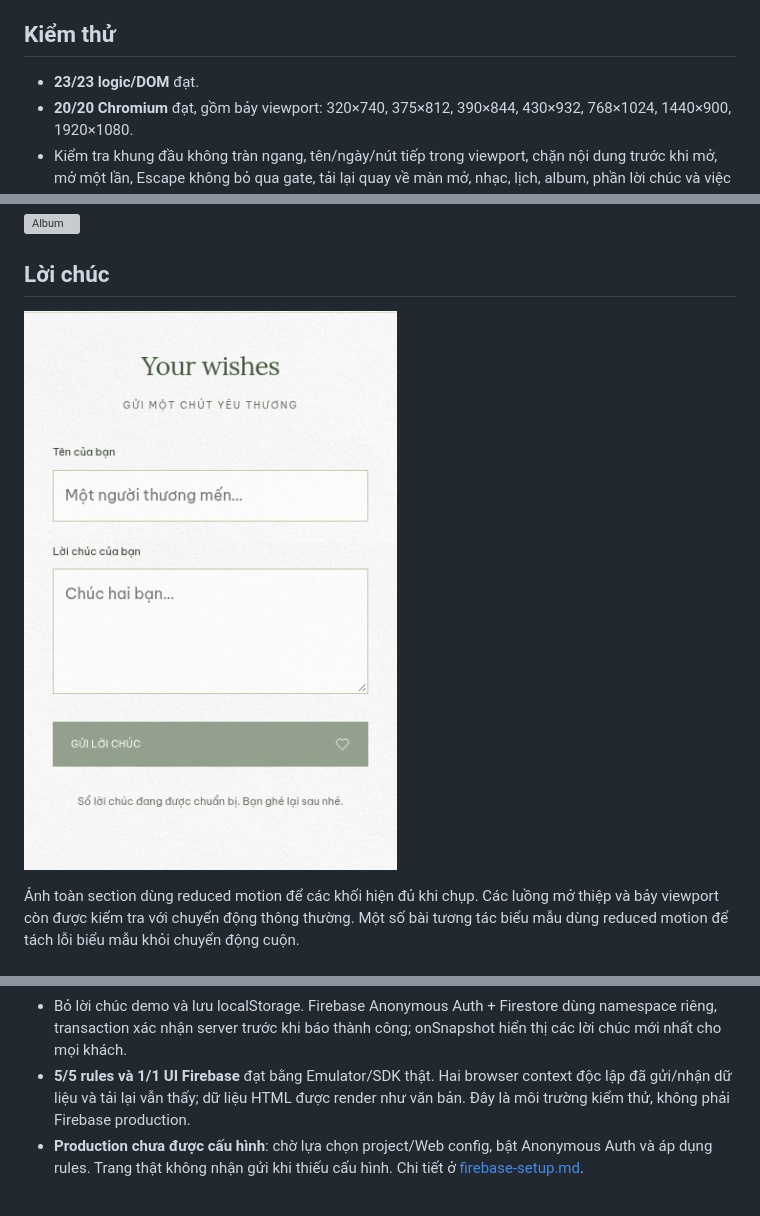
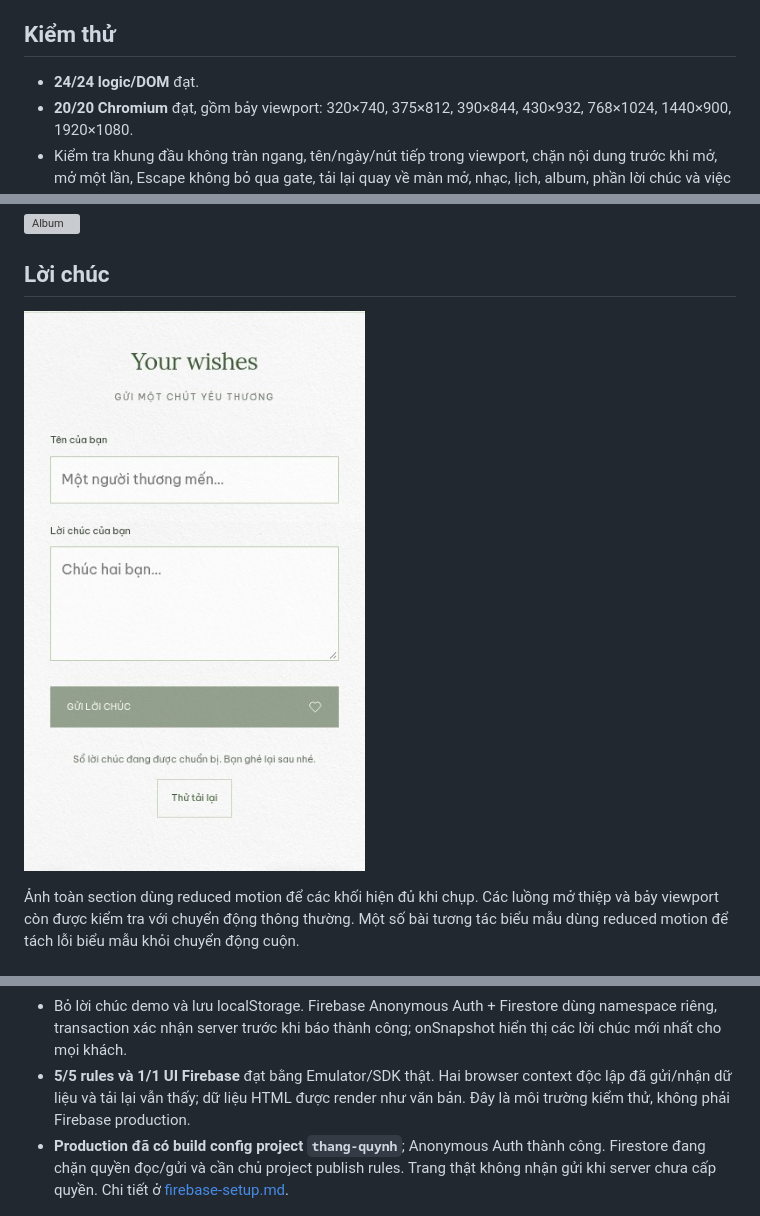
Before and after one commit to ngocnv0410/thang-quynh-wedding, a Markdown page: docs/visual-review.md, 3 parts joined by grey strips. Rendered like a GitHub page; pictures changed too: docs/screenshots/mobile-wishes.jpg; grey boxes are pictures that could not be loaded.

```diff
--- a/docs/visual-review.md
+++ b/docs/visual-review.md
@@ -13,7 +13,7 @@ Tham chiếu bố cục: https://jmiiwedding.com/chinhlinhh. Tông trắng xanh
 
 ## Kiểm thử
 
-- **23/23 logic/DOM** đạt.
+- **24/24 logic/DOM** đạt.
 - **20/20 Chromium** đạt, gồm bảy viewport: 320×740, 375×812, 390×844, 430×932, 768×1024, 1440×900, 1920×1080.
 - Kiểm tra khung đầu không tràn ngang, tên/ngày/nút tiếp trong viewport, chặn nội dung trước khi mở, mở một lần, Escape không bỏ qua gate, tải lại quay về màn mở, nhạc, lịch, album, phần lời chúc và việc bỏ RSVP.
 - Bài riêng xác nhận các lớp phong bì xanh và hoa trắng lá xanh, dải hai ảnh, trang thứ hai và không có Our Story.
@@ -112,7 +112,7 @@ Kiểm tra bổ sung khung giấy ren và nội dung không tràn ở 320, 390,
 - Bỏ toàn bộ phần xác nhận tham gia và đường dẫn cũ; nút nổi đổi thành Gửi lời chúc.
 - Bỏ lời chúc demo và lưu localStorage. Firebase Anonymous Auth + Firestore dùng namespace riêng, transaction xác nhận server trước khi báo thành công; onSnapshot hiển thị các lời chúc mới nhất cho mọi khách.
 - **5/5 rules và 1/1 UI Firebase** đạt bằng Emulator/SDK thật. Hai browser context độc lập đã gửi/nhận dữ liệu và tải lại vẫn thấy; dữ liệu HTML được render như văn bản. Đây là môi trường kiểm thử, không phải Firebase production.
-- **Production chưa được cấu hình**: chờ lựa chọn project/Web config, bật Anonymous Auth và áp dụng rules. Trang thật không nhận gửi khi thiếu cấu hình. Chi tiết ở [firebase-setup.md](firebase-setup.md).
+- **Production đã có build config project `thang-quynh`**; Anonymous Auth thành công. Firestore đang chặn quyền đọc/gửi và cần chủ project publish rules. Trang thật không nhận gửi khi server chưa cấp quyền. Chi tiết ở [firebase-setup.md](firebase-setup.md).
 
 ![Ảnh số 8 trước Save the date](screenshots/mobile-before-save-date.jpg)
 
```
Also changed, not shown: other parts of docs/visual-review.md (+4 -0 lines), README.md (+7 -3 lines), docs/firebase-setup.md (+19 -10 lines), docs/screenshots/desktop-wishes.jpg, 7 other files.
